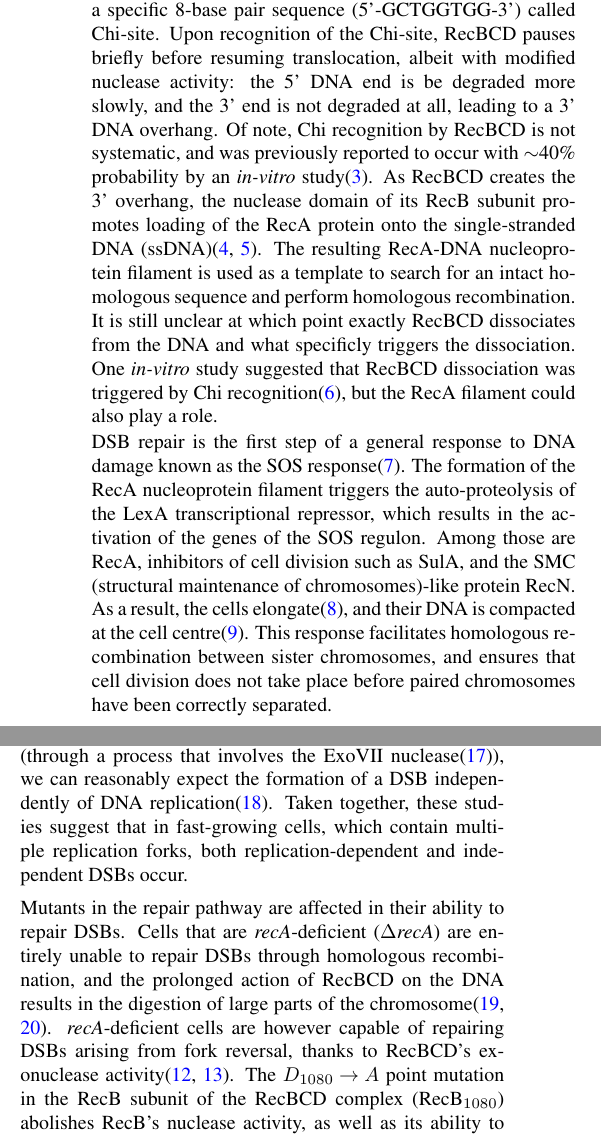
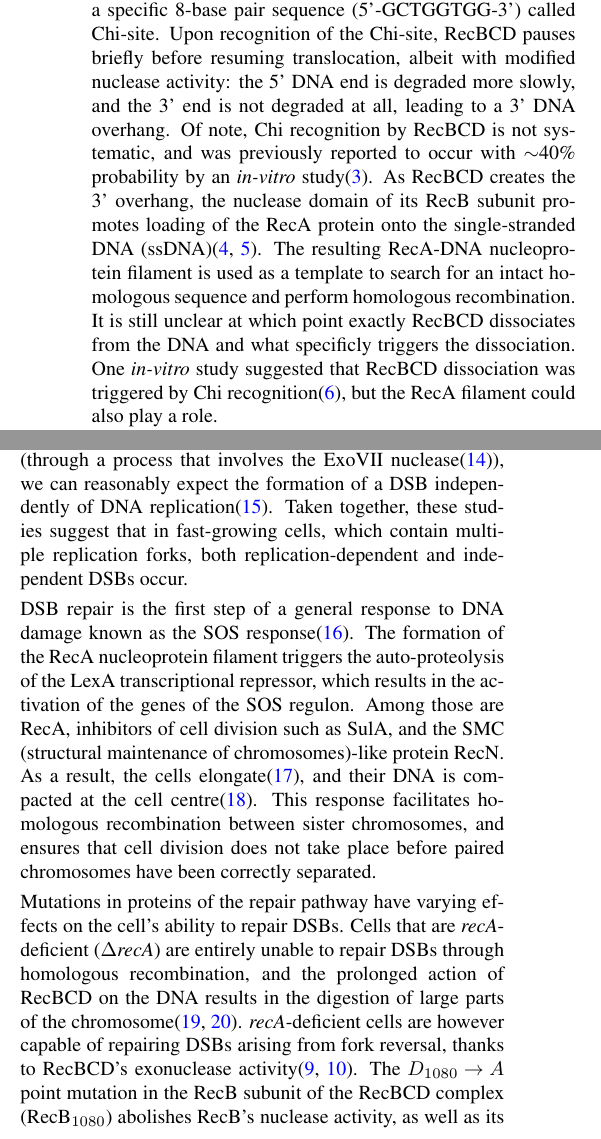
Before and after one commit to DanielThedie/RecB_article, a LaTeX document (Article.tex, which reads Introduction.tex): two parts of the columns of page 1 of 21, joined at a grey line, cut so that both start at the same text. Compiled offline with pdfLaTeX.

Commit message:
Corrected typos, moved SOS paragraph

```diff
--- a/Introduction.tex
+++ b/Introduction.tex
@@ -3,10 +3,7 @@
 DNA double-strand breaks (DSBs) pose a serious threat to the integrity of bacterial cells.
 % How DSBs get repaired
 % RecBCD biochemistry (incl. dissociation from DNA)
-In \emph{E. coli}, DSBs are repaired through the RecBCD pathway. RecBCD is a heterotrimeric protein complex, which combines several enzymatic activities\cite{Dillingham2008}. Upon recognition of a DSB, RecBCD translocates along the DNA at a speed of $\sim$1.6 kb/s, thanks to its combined 5' and 3' helicase activities\cite{Wiktor2018}. While translocating, RecBCD digests both DNA strands until it meets a specific 8-base pair sequence (5'-GCTGGTGG-3') called Chi-site. Upon recognition of the Chi-site, RecBCD pauses briefly before resuming translocation, albeit with modified nuclease activity: the 5' DNA end is be degraded more slowly, and the 3' end is not degraded at all, leading to a 3' DNA overhang. Of note, Chi recognition by RecBCD is not systematic, and was previously reported to occur with $\sim$40\% probability by an \emph{in-vitro} study\cite{Taylor1992}. As RecBCD creates the 3' overhang, the nuclease domain of its RecB subunit promotes loading of the RecA protein onto the single-stranded DNA (ssDNA)\cite{Churchill2000, Spies2006}. The resulting RecA-DNA nucleoprotein filament is used as a template to search for an intact homologous sequence and perform homologous recombination. It is still unclear at which point exactly RecBCD dissociates from the DNA and what specificly triggers the dissociation. One \emph{in-vitro} study suggested that RecBCD dissociation was triggered by Chi recognition\cite{Taylor1999}, but the RecA filament could also play a role.
-
-% General response to DNA damage (SOS and nucleoid compaction)
-DSB repair is the first step of a general response to DNA damage known as the SOS response\cite{Baharoglu2014}. The formation of the RecA nucleoprotein filament triggers the auto-proteolysis of the LexA transcriptional repressor, which results in the activation of the genes of the SOS regulon. Among those are RecA, inhibitors of cell division such as SulA, and the SMC (structural maintenance of chromosomes)-like protein RecN. As a result, the cells elongate\cite{Bos2015}, and their DNA is compacted at the cell centre\cite{Odsbu2014}. This response facilitates homologous recombination between sister chromosomes, and ensures that cell division does not take place before paired chromosomes have been correctly separated.
+In \emph{E. coli}, DSBs are repaired through the RecBCD pathway. RecBCD is a heterotrimeric protein complex, which combines several enzymatic activities\cite{Dillingham2008}. Upon recognition of a DSB, RecBCD translocates along the DNA at a speed of $\sim$1.6 kb/s, thanks to its combined 5' and 3' helicase activities\cite{Wiktor2018}. While translocating, RecBCD digests both DNA strands until it meets a specific 8-base pair sequence (5'-GCTGGTGG-3') called Chi-site. Upon recognition of the Chi-site, RecBCD pauses briefly before resuming translocation, albeit with modified nuclease activity: the 5' DNA end is degraded more slowly, and the 3' end is not degraded at all, leading to a 3' DNA overhang. Of note, Chi recognition by RecBCD is not systematic, and was previously reported to occur with $\sim$40\% probability by an \emph{in-vitro} study\cite{Taylor1992}. As RecBCD creates the 3' overhang, the nuclease domain of its RecB subunit promotes loading of the RecA protein onto the single-stranded DNA (ssDNA)\cite{Churchill2000, Spies2006}. The resulting RecA-DNA nucleoprotein filament is used as a template to search for an intact homologous sequence and perform homologous recombination. It is still unclear at which point exactly RecBCD dissociates from the DNA and what specificly triggers the dissociation. One \emph{in-vitro} study suggested that RecBCD dissociation was triggered by Chi recognition\cite{Taylor1999}, but the RecA filament could also play a role.
 
 % Endogenous DSBs
 In \emph{E. coli}, a common source of DSBs is the collision of the replication fork with DNA-bound proteins, which has been reported to occur in $\sim$18\% of cells per cell cycle\cite{Sinha2018} and leads to the disassembly of the replisome\cite{Michel1997}. The resulting Y-shaped DNA structure is bound by the RuvAB complex, which pulls the DNA strands (in a process called "branch migration") to create a "chicken-foot" four-way DNA structure\cite{Seigneur1998}. The free end of this structure (DNA tail) is bound by RecBCD, which either (i) digests the whole DNA tail and displaces RuvAB, allowing the replisome to be re-loaded, or (ii) recognises a Chi-site and loads the RecA protein onto the 3' end of the DNA tail\cite{Michel2001}. Since this part of the DNA was recently replicated, a homologous sequence is likely to be present in close proximity, and can be used for homologous recombination.
@@ -14,8 +11,11 @@ In \emph{E. coli}, a common source of DSBs is the collision of the replication f
 % Exogenous DSBs (ciprofloxacin)
 \emph{E. coli} cells might also experience DSBs from exo\-genous sources, such as anti\-biotics. Ciprofloxacin is an antibiotic of the fluoro\-quinolones family, which causes DSBs. In \emph{E. coli}, it does so by binding covalently to DNA topoisomerase II (gyrase), and trapping it in a DNA-bound conformation\cite{Kohanski2010}. The exact mechanism through which the DSBs are created is still unclear. Since the poisoned gyrase is tightly bound to DNA, it is likely to cause replication fork collisions\cite{Wentzell2000, Drlica2008}, and the subsequent repair of a chicken foot structure. Furthermore, the ciprofloxacin-poisoned gyrase is trapped in the "open" stage of its catalytic cycle, where it holds together two disjointed DNA ends. Therefore, upon removal of the gyrase (through a process that involves the ExoVII nuclease\cite{Huang2021}), we can reasonably expect the formation of a DSB independently of DNA replication\cite{Zhao2006}. Taken together, these studies suggest that in fast-growing cells, which contain multiple replication forks, both replication-dependent and independent DSBs occur.
 
+% General response to DNA damage (SOS and nucleoid compaction)
+DSB repair is the first step of a general response to DNA damage known as the SOS response\cite{Baharoglu2014}. The formation of the RecA nucleoprotein filament triggers the auto-proteolysis of the LexA transcriptional repressor, which results in the activation of the genes of the SOS regulon. Among those are RecA, inhibitors of cell division such as SulA, and the SMC (structural maintenance of chromosomes)-like protein RecN. As a result, the cells elongate\cite{Bos2015}, and their DNA is compacted at the cell centre\cite{Odsbu2014}. This response facilitates homologous recombination between sister chromosomes, and ensures that cell division does not take place before paired chromosomes have been correctly separated.
+
 % RecB/RecA mutants
-Mutants in the repair pathway are affected in their ability to repair DSBs. Cells that are \emph{recA}-deficient (\dreca) are entirely unable to repair DSBs through homologous recombination, and the prolonged action of RecBCD on the DNA results in the digestion of large parts of the chromosome\cite{Horii1968, Chow2007}. \emph{recA}-deficient cells are however capable of repairing DSBs arising from fork reversal, thanks to RecBCD's exonuclease activity\cite{Seigneur1998, Michel2001}. The $D_{1080} \rightarrow A$ point mutation in the RecB subunit of the RecBCD complex (\teneighty) abolishes RecB's nuclease activity, as well as its ability to load the RecA protein on DNA\cite{Yu1998, Wang2000}. The other activities of the complex (DSB recognition, DNA unwinding, Chi-recognition) are unaffected\cite{Anderson1999}. Despite the loss of its RecA loading activity, the \teneighty\ mutant is still able to repair DSBs. \teneighty CD unwinds DNA at the break without degrading it, and the Single-Strand Binding protein (SSB) coats the 3' ssDNA, while the RecJ exonuclease degrades the 5' ssDNA. Finally, the RecFOR complex displaces SSB and loads RecA, allowing for homologous recombination to occur\cite{Ivancic-Bace_2003}.
+Mutations in proteins of the repair pathway have varying effects on the cell's ability to repair DSBs. Cells that are \emph{recA}-deficient (\dreca) are entirely unable to repair DSBs through homologous recombination, and the prolonged action of RecBCD on the DNA results in the digestion of large parts of the chromosome\cite{Horii1968, Chow2007}. \emph{recA}-deficient cells are however capable of repairing DSBs arising from fork reversal, thanks to RecBCD's exonuclease activity\cite{Seigneur1998, Michel2001}. The $D_{1080} \rightarrow A$ point mutation in the RecB subunit of the RecBCD complex (\teneighty) abolishes RecB's nuclease activity, as well as its ability to load the RecA protein on DNA\cite{Yu1998, Wang2000}. The other activities of the complex (DSB recognition, DNA unwinding, Chi-recognition) are unaffected\cite{Anderson1999}. Despite the loss of its RecA loading activity, the \teneighty\ mutant is still able to repair DSBs. To do so, the \teneighty CD complex unwinds DNA at the break without degrading it, and the Single-Strand Binding protein (SSB) coats the 3' ssDNA, while the RecJ exonuclease degrades the 5' ssDNA. Finally, the RecOR complex displaces SSB and loads RecA, allowing for homologous recombination to occur\cite{Ivancic-Bace_2003}.
 
 % Previous microscopy studies of DSB repair
 Previous microscopy studies have shed light on different aspects of DSB repair by RecBCD. Several \emph{in-vitro} studies have quantified the rate of DNA unwinding by RecBCD\cite{Spies2003,Liu2013}, as well as the growth rate of RecA filaments\cite{Joo2006,Galletto2006,Handa2009} and the mechanism of homology searching\cite{Forget2012,Ragunathan2012}. These studies imaged single DNA strands during unwinding or RecA filament formation, sometimes with the help of Förster Resonance Energy Transfer (FRET)\cite{Joo2006,Ragunathan2012}. Complimentary to the \emph{in-vitro} work, \emph{in-vivo} studies have provided more insight into DNA end resection by RecBCD\cite{Wiktor2018}, confirming its translocation speed and high processivity. More recently, the diffusion of RecB was quantified \emph{in-vivo} at the single-molecule level\cite{Lepore2023}. The spatial organisation of RecA during DSB repair has been extensively characterised. Studies reported the presence of RecA foci\cite{Renzette2005,Renzette2007,Centore2007,Amarh2018}, filaments\cite{Kidane2005}, or bundles of filaments\cite{Lesterlin2013,Ghodke2019}. The homology search and pairing processes were also observed \emph{in-vivo}, showing that DSBs are brought to the centre of the cell during the repair process\cite{Badrinarayanan2015,Wiktor2021}. Of note, RecA imaging is particularly challenging because fluorescent protein fusions are not functional (or only partially). To circumvent this problem, previous studies have used partially functional fusions to fluorescent proteins\cite{Kidane2005,Renzette2005,Renzette2007,Centore2007,Lesterlin2013,Klimova2020}, tandem fusions where the fluorescent protein is expressed alongside the wild-type protein\cite{Amarh2018,Wiktor2021}, fluorescent fusions to a phage protein that specifically binds RecA filaments\cite{Ghodke2019} or a fusion to the ALFA tag\cite{Wiktor2021}.
```
